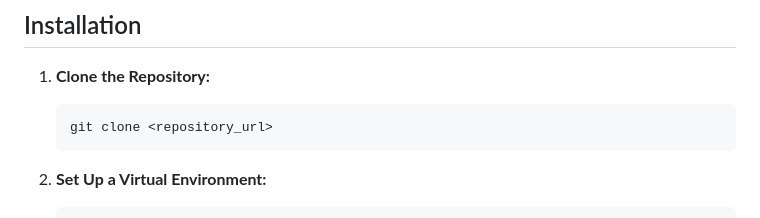
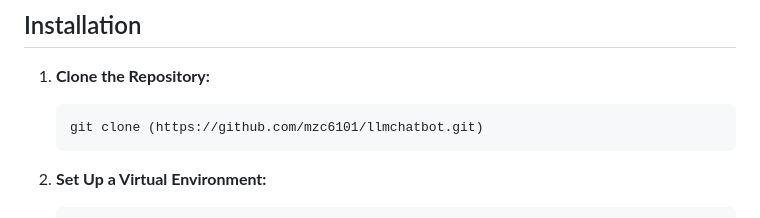
Before and after one commit to mzc6101/llmchatbot, a Markdown page: README.md, the part around the change. Drawn GitHub-style.

````diff
--- a/README.md
+++ b/README.md
@@ -27,7 +27,7 @@ Additionally, the Ollama API should be accessible and running locally.
 1.  **Clone the Repository:**
 
     ```bash
-    git clone <repository_url>
+    git clone (https://github.com/mzc6101/llmchatbot.git)
     ```
 
 2.  **Set Up a Virtual Environment:**
````
